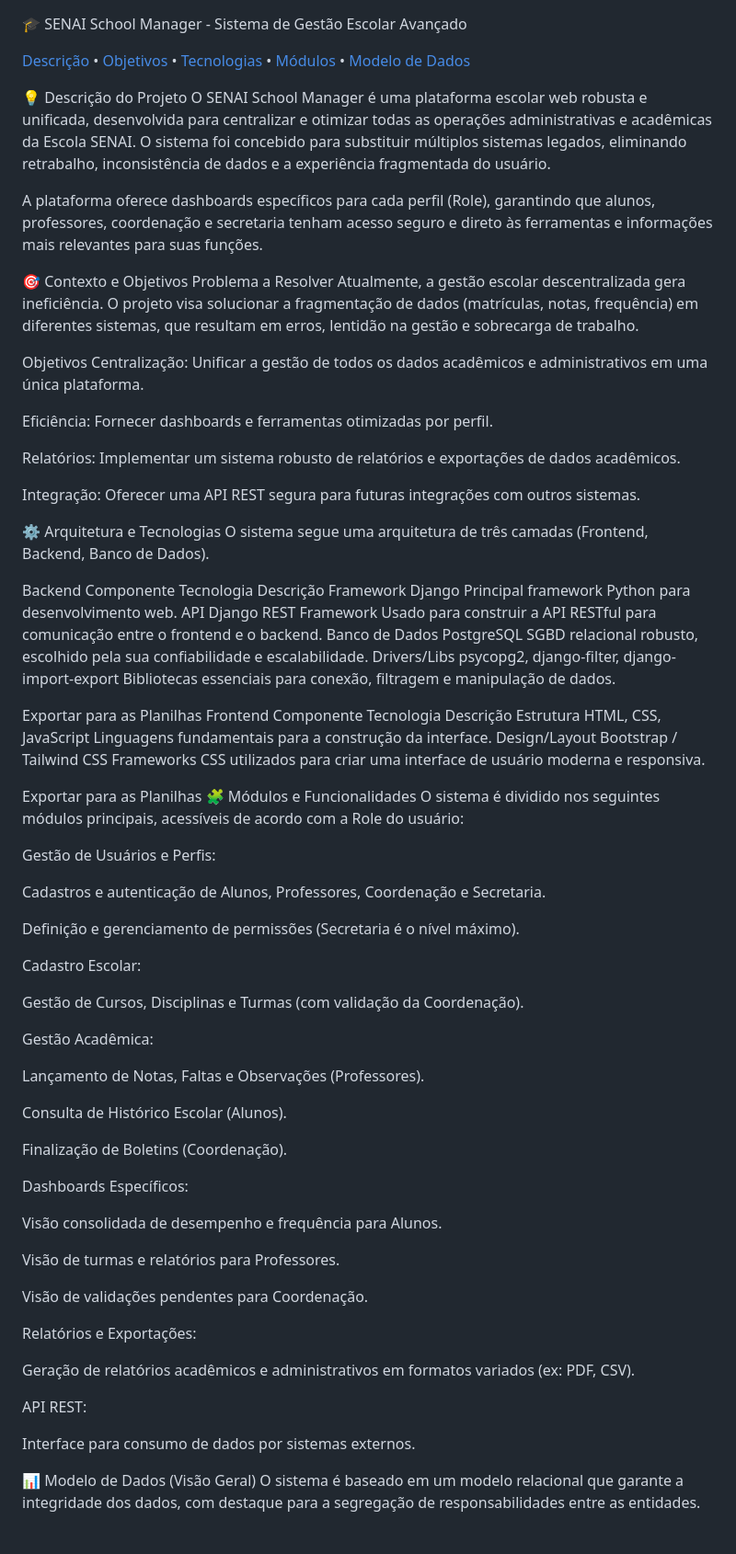
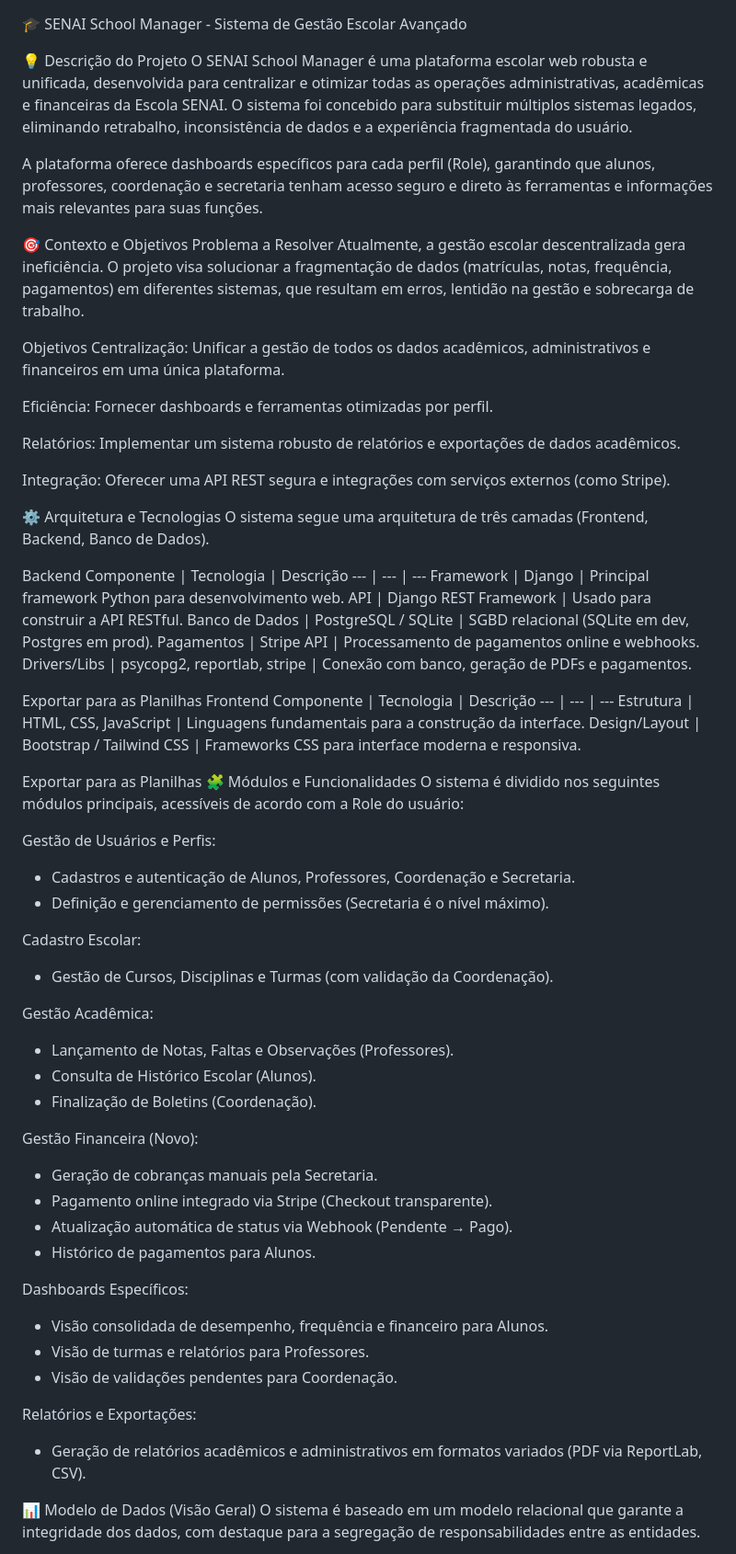
Before and after one commit to DEVMarlosGomes/SENAI-School-Manager, a Markdown page: README.md, the part around one of its changes. Shown at 92% size. GitHub-like rendering.

Commit message:
Revise README with financial management and tech updates
Updated project description and objectives to include financial management aspects. Enhanced architecture and technology sections with additional details on payment processing and database usage.

```diff
--- a/README.md
+++ b/README.md
@@ -1,83 +1,71 @@
 🎓 SENAI School Manager - Sistema de Gestão Escolar Avançado
 
-<a href="#-descrição-do-projeto">Descrição</a> •
-<a href="#-contexto-e-objetivos">Objetivos</a> •
-<a href="#-arquitetura-e-tecnologias">Tecnologias</a> •
-<a href="#-módulos-e-funcionalidades">Módulos</a> •
-<a href="#-modelo-de-dados-visão-geral">Modelo de Dados</a>
-
-
 💡 Descrição do Projeto
-O SENAI School Manager é uma plataforma escolar web robusta e unificada, desenvolvida para centralizar e otimizar todas as operações administrativas e acadêmicas da Escola SENAI. O sistema foi concebido para substituir múltiplos sistemas legados, eliminando retrabalho, inconsistência de dados e a experiência fragmentada do usuário.
+O SENAI School Manager é uma plataforma escolar web robusta e unificada, desenvolvida para centralizar e otimizar todas as operações administrativas, acadêmicas e financeiras da Escola SENAI. O sistema foi concebido para substituir múltiplos sistemas legados, eliminando retrabalho, inconsistência de dados e a experiência fragmentada do usuário.
 
 A plataforma oferece dashboards específicos para cada perfil (Role), garantindo que alunos, professores, coordenação e secretaria tenham acesso seguro e direto às ferramentas e informações mais relevantes para suas funções.
 
 🎯 Contexto e Objetivos
 Problema a Resolver
-Atualmente, a gestão escolar descentralizada gera ineficiência. O projeto visa solucionar a fragmentação de dados (matrículas, notas, frequência) em diferentes sistemas, que resultam em erros, lentidão na gestão e sobrecarga de trabalho.
+Atualmente, a gestão escolar descentralizada gera ineficiência. O projeto visa solucionar a fragmentação de dados (matrículas, notas, frequência, pagamentos) em diferentes sistemas, que resultam em erros, lentidão na gestão e sobrecarga de trabalho.
 
 Objetivos
-Centralização: Unificar a gestão de todos os dados acadêmicos e administrativos em uma única plataforma.
+Centralização: Unificar a gestão de todos os dados acadêmicos, administrativos e financeiros em uma única plataforma.
 
 Eficiência: Fornecer dashboards e ferramentas otimizadas por perfil.
 
 Relatórios: Implementar um sistema robusto de relatórios e exportações de dados acadêmicos.
 
-Integração: Oferecer uma API REST segura para futuras integrações com outros sistemas.
+Integração: Oferecer uma API REST segura e integrações com serviços externos (como Stripe).
 
 ⚙️ Arquitetura e Tecnologias
 O sistema segue uma arquitetura de três camadas (Frontend, Backend, Banco de Dados).
 
 Backend
-Componente	Tecnologia	Descrição
-Framework	Django	Principal framework Python para desenvolvimento web.
-API	Django REST Framework	Usado para construir a API RESTful para comunicação entre o frontend e o backend.
-Banco de Dados	PostgreSQL	SGBD relacional robusto, escolhido pela sua confiabilidade e escalabilidade.
-Drivers/Libs	psycopg2, django-filter, django-import-export	Bibliotecas essenciais para conexão, filtragem e manipulação de dados.
+Componente | Tecnologia | Descrição
+--- | --- | ---
+Framework | Django | Principal framework Python para desenvolvimento web.
+API | Django REST Framework | Usado para construir a API RESTful.
+Banco de Dados | PostgreSQL / SQLite | SGBD relacional (SQLite em dev, Postgres em prod).
+Pagamentos | Stripe API | Processamento de pagamentos online e webhooks.
+Drivers/Libs | psycopg2, reportlab, stripe | Conexão com banco, geração de PDFs e pagamentos.
 
 Exportar para as Planilhas
 Frontend
-Componente	Tecnologia	Descrição
-Estrutura	HTML, CSS, JavaScript	Linguagens fundamentais para a construção da interface.
-Design/Layout	Bootstrap / Tailwind CSS	Frameworks CSS utilizados para criar uma interface de usuário moderna e responsiva.
+Componente | Tecnologia | Descrição
+--- | --- | ---
+Estrutura | HTML, CSS, JavaScript | Linguagens fundamentais para a construção da interface.
+Design/Layout | Bootstrap / Tailwind CSS | Frameworks CSS para interface moderna e responsiva.
 
 Exportar para as Planilhas
 🧩 Módulos e Funcionalidades
 O sistema é dividido nos seguintes módulos principais, acessíveis de acordo com a Role do usuário:
 
 Gestão de Usuários e Perfis:
-
-Cadastros e autenticação de Alunos, Professores, Coordenação e Secretaria.
-
-Definição e gerenciamento de permissões (Secretaria é o nível máximo).
+* Cadastros e autenticação de Alunos, Professores, Coordenação e Secretaria.
+* Definição e gerenciamento de permissões (Secretaria é o nível máximo).
 
 Cadastro Escolar:
-
-Gestão de Cursos, Disciplinas e Turmas (com validação da Coordenação).
+* Gestão de Cursos, Disciplinas e Turmas (com validação da Coordenação).
 
 Gestão Acadêmica:
+* Lançamento de Notas, Faltas e Observações (Professores).
+* Consulta de Histórico Escolar (Alunos).
+* Finalização de Boletins (Coordenação).
 
-Lançamento de Notas, Faltas e Observações (Professores).
-
-Consulta de Histórico Escolar (Alunos).
-
-Finalização de Boletins (Coordenação).
+Gestão Financeira (Novo):
+* Geração de cobranças manuais pela Secretaria.
+* Pagamento online integrado via Stripe (Checkout transparente).
+* Atualização automática de status via Webhook (Pendente → Pago).
+* Histórico de pagamentos para Alunos.
 
 Dashboards Específicos:
-
-Visão consolidada de desempenho e frequência para Alunos.
-
-Visão de turmas e relatórios para Professores.
-
-Visão de validações pendentes para Coordenação.
+* Visão consolidada de desempenho, frequência e financeiro para Alunos.
+* Visão de turmas e relatórios para Professores.
+* Visão de validações pendentes para Coordenação.
 
 Relatórios e Exportações:
-
-Geração de relatórios acadêmicos e administrativos em formatos variados (ex: PDF, CSV).
-
-API REST:
-
-Interface para consumo de dados por sistemas externos.
+* Geração de relatórios acadêmicos e administrativos em formatos variados (PDF via ReportLab, CSV).
 
 📊 Modelo de Dados (Visão Geral)
 O sistema é baseado em um modelo relacional que garante a integridade dos dados, com destaque para a segregação de responsabilidades entre as entidades.
```
Also changed, not shown: other parts of README.md (+7 -5 lines).
